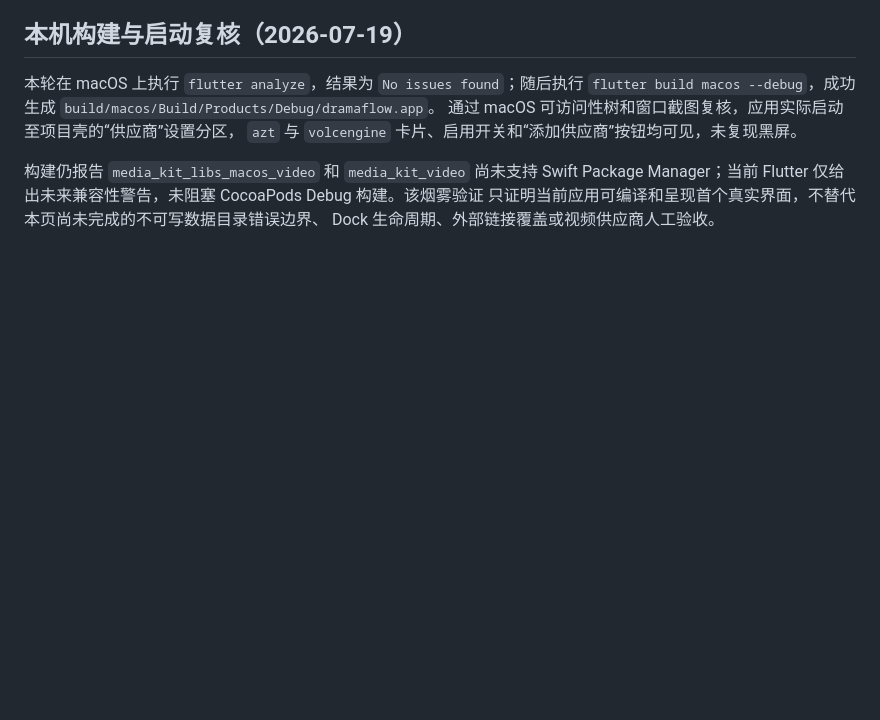
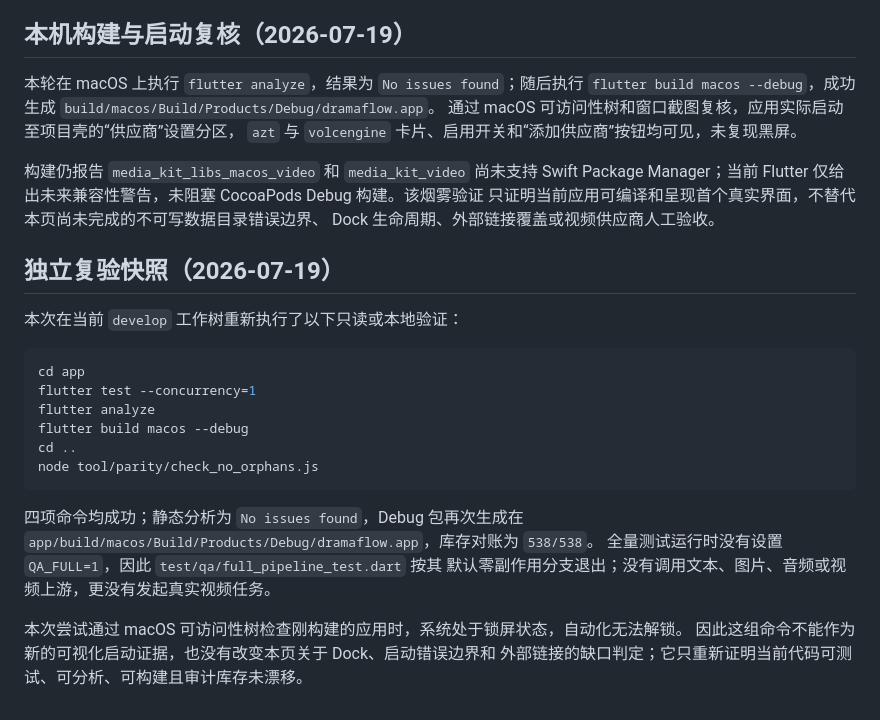
Before and after one commit to luuuuke88/dramaflow, a Markdown page: docs/parity/desktop-integration-matrix.md, the part around the change. Rendered like a GitHub page; blank space fills up the shorter version.

Commit message:
docs(parity): record fresh desktop verification

````diff
--- a/docs/parity/desktop-integration-matrix.md
+++ b/docs/parity/desktop-integration-matrix.md
@@ -65,3 +65,25 @@ DramaFlow 在 [`shell.dart`](../../app/lib/src/widgets/shell.dart) 中已经用
 Manager；当前 Flutter 仅给出未来兼容性警告，未阻塞 CocoaPods Debug 构建。该烟雾验证
 只证明当前应用可编译和呈现首个真实界面，不替代本页尚未完成的不可写数据目录错误边界、
 Dock 生命周期、外部链接覆盖或视频供应商人工验收。
+
+## 独立复验快照（2026-07-19）
+
+本次在当前 `develop` 工作树重新执行了以下只读或本地验证：
+
+```bash
+cd app
+flutter test --concurrency=1
+flutter analyze
+flutter build macos --debug
+cd ..
+node tool/parity/check_no_orphans.js
+```
+
+四项命令均成功；静态分析为 `No issues found`，Debug 包再次生成在
+`app/build/macos/Build/Products/Debug/dramaflow.app`，库存对账为 `538/538`。
+全量测试运行时没有设置 `QA_FULL=1`，因此 `test/qa/full_pipeline_test.dart` 按其
+默认零副作用分支退出；没有调用文本、图片、音频或视频上游，更没有发起真实视频任务。
+
+本次尝试通过 macOS 可访问性树检查刚构建的应用时，系统处于锁屏状态，自动化无法解锁。
+因此这组命令不能作为新的可视化启动证据，也没有改变本页关于 Dock、启动错误边界和
+外部链接的缺口判定；它只重新证明当前代码可测试、可分析、可构建且审计库存未漂移。
````
